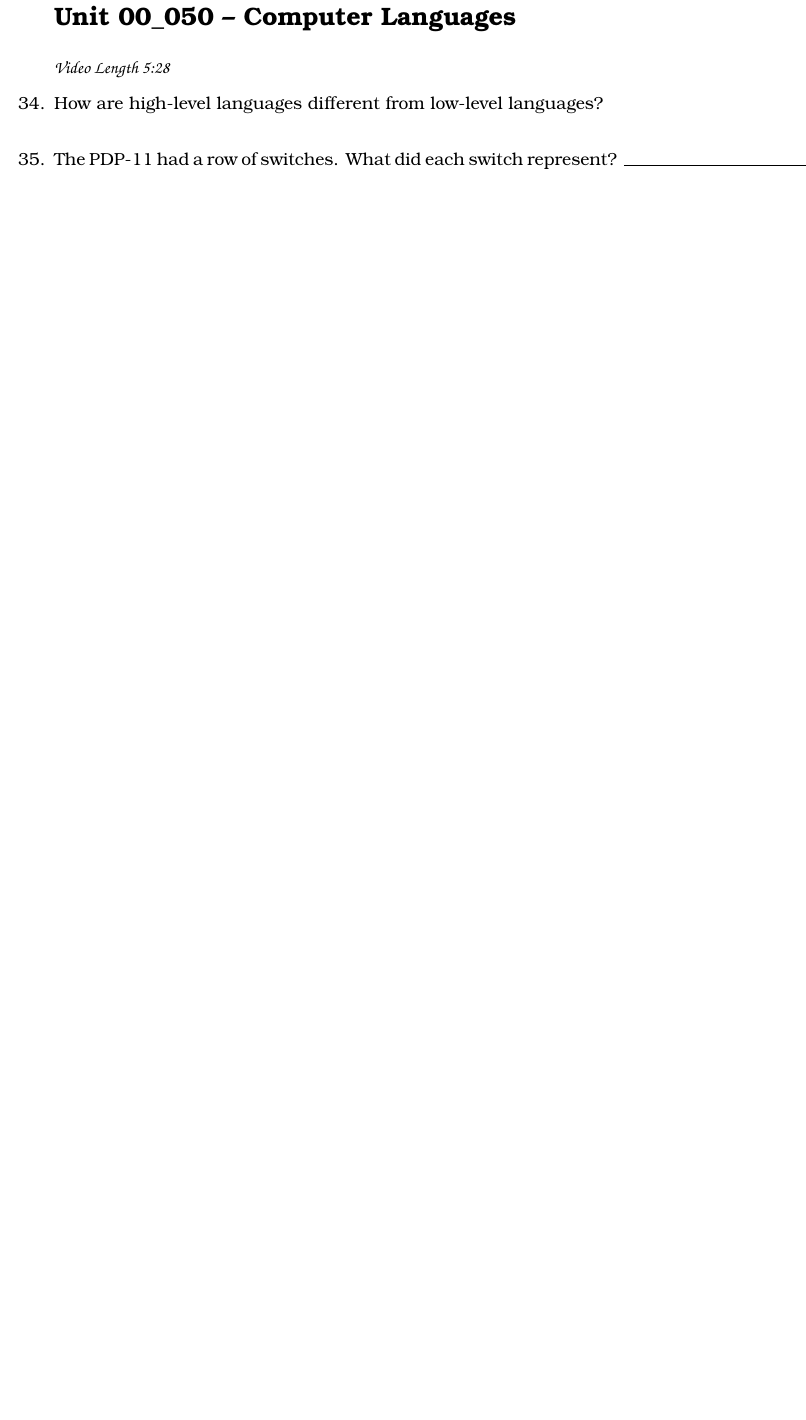
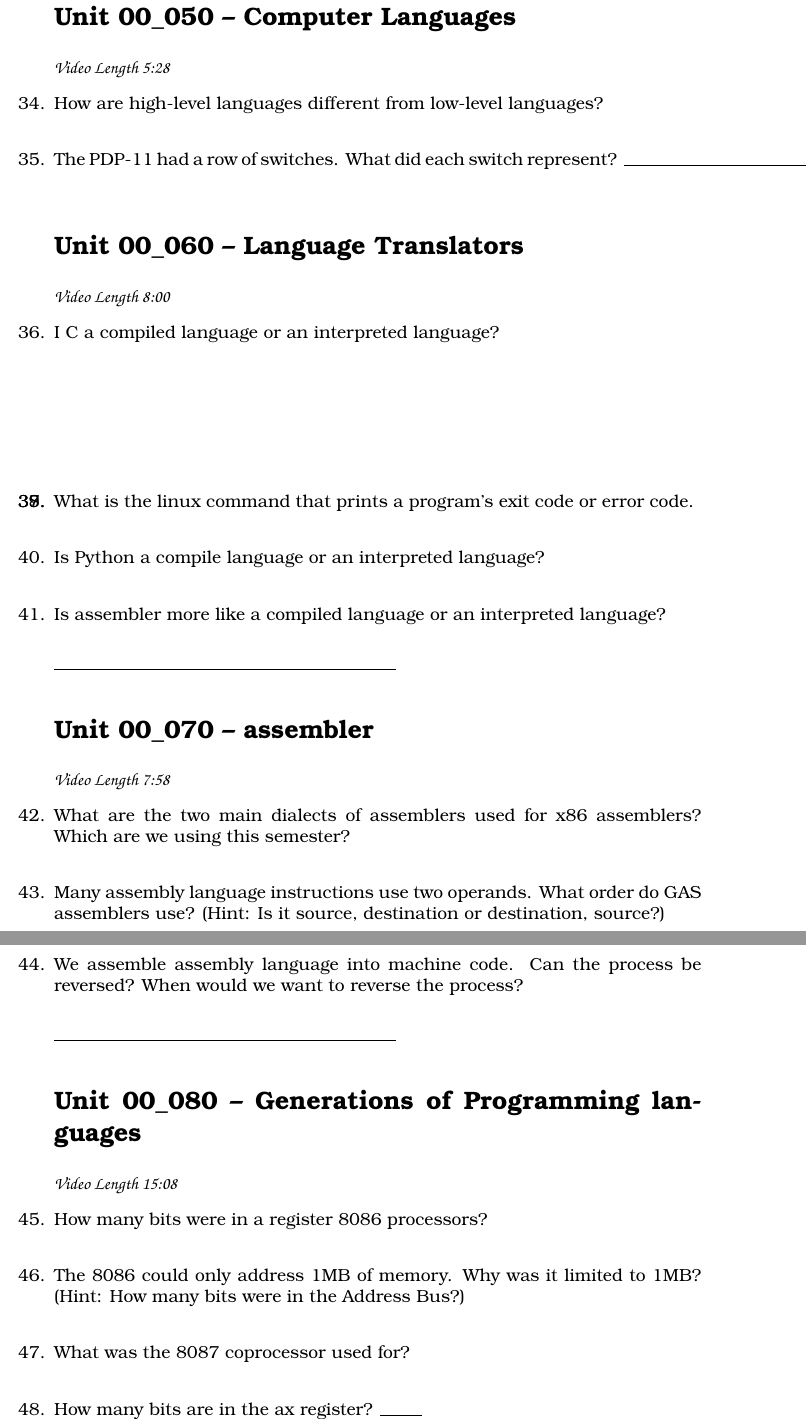
Before and after one commit to noynaert/csc264, a LaTeX problem sheet (videoNotes/unit00/unit00.tex): part of page 5 of 5 before the commit and two parts of pages 5 and 6 of 6 after it, the two joined at a grey line, cut so that both start at the same text, the shorter picture padded with empty space. Compiled offline with XeLaTeX; a LaTeX package or settings file that is missing is left out.

Commit message:
In the middle of 080 with errors from 070

```diff
--- a/videoNotes/unit00/unit00.tex
+++ b/videoNotes/unit00/unit00.tex
@@ -251,3 +251,81 @@ lower 16 bits of the %rax register.  The program still works fine on a 64-bit CP
     \vspace{5mm}
 \rule{0.5\textwidth}{.4pt} %End of section
 %----------------------------------
+
+\section*{\unit\_060 -- Language Translators}
+\par{\fontfamily{qzc}\selectfont\textbf{Video Length 8:00}}
+\begin{samepage}
+    \question I C a compiled language or an interpreted language?
+    \vspace{5mm}
+\end{samepage}
+\par
+\begin{samepage}
+    \question
+    \vspace{5mm}
+\end{samepage}
+\par
+ \begin{samepage}
+     \question
+     \vspace{5mm}
+ \end{samepage}
+ \begin{samepage}
+     \question What is the linux command that prints a program's exit code or error code.
+     \vspace{5mm}
+ \end{samepage}
+ \par
+  \begin{samepage}
+      \question Is Python a compile language or an interpreted language?
+      \vspace{5mm}
+  \end{samepage}
+  \par
+   \begin{samepage}
+       \question Is assembler more like a compiled language or an interpreted language?
+       \vspace{5mm}
+   \end{samepage}
+   \par
+
+
+\rule{0.5\textwidth}{.4pt} %End of section
+%----------------------------------
+\section*{\unit\_070 -- assembler}
+\par{\fontfamily{qzc}\selectfont\textbf{Video Length 7:58}}
+\begin{samepage}
+    \question What are the two main dialects of assemblers used for x86 assemblers?  Which are we using this semester?
+    \vspace{5mm}
+\end{samepage}
+\begin{samepage}
+    \question Many assembly language instructions use two operands.  What order do GAS assemblers use?  (Hint: Is it source, destination or destination, source?)
+    \vspace{5mm}
+\end{samepage}
+\par
+ \begin{samepage}
+     \question We assemble assembly language into machine code.  Can the process be reversed?  When would we want to reverse the process?
+     \vspace{5mm}
+ \end{samepage}
+ \par
+
+\rule{0.5\textwidth}{.4pt} %End of section
+%----------------------------------
+\section*{\unit\_080 -- Generations of Programming languages}
+\par{\fontfamily{qzc}\selectfont\textbf{Video Length 15:08}}
+\begin{samepage}
+    \question How many bits were in a register 8086 processors?
+    \vspace{5mm}
+\end{samepage}
+\begin{samepage}
+    \question The 8086 could only address 1MB of memory.  Why was it limited to 1MB? (Hint: How many bits were in the Address Bus?)
+    \vspace{5mm}
+\end{samepage}
+\par
+\begin{samepage}
+    \question What was the 8087 coprocessor used for?
+    \vspace{5mm}
+\end{samepage}
+\par
+ \begin{samepage}
+     \question How many bits are in the ax register? \rule{1cm}{0.15mm}
+     \newline How many bits are in the eax register? \rule{1cm}{0.15mm}
+     \newline How many bits are in the rax register? \rule{1cm}{
+     \end{parts}
+     \vspace{5mm}
+ \end{samepage}
```
Also changed, not shown: videoNotes/unit00/unit00.pdf, videoNotes/unit00/unit00.tex (12 more changed lines).
